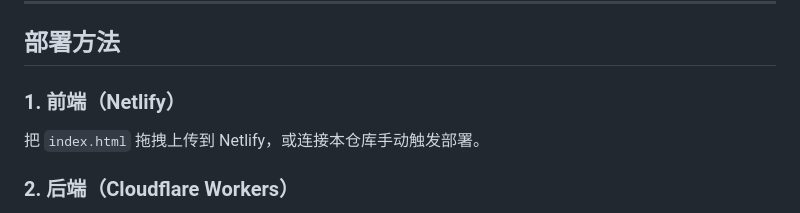
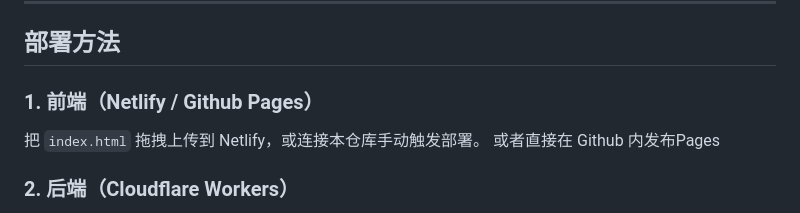
Before and after one commit to ingridwang24/jerryinvest, a Markdown page: README.md, the part around the change. Drawn GitHub-style.

```diff
--- a/README.md
+++ b/README.md
@@ -41,8 +41,9 @@ worker.js     后端 Worker，部署到 Cloudflare
 
 ## 部署方法
 
-### 1. 前端（Netlify）
+### 1. 前端（Netlify / Github Pages）
 把 `index.html` 拖拽上传到 Netlify，或连接本仓库手动触发部署。
+或者直接在 Github 内发布Pages
 
 ### 2. 后端（Cloudflare Workers）
 1. 登录 [Cloudflare Dashboard](https://dash.cloudflare.com)
```
